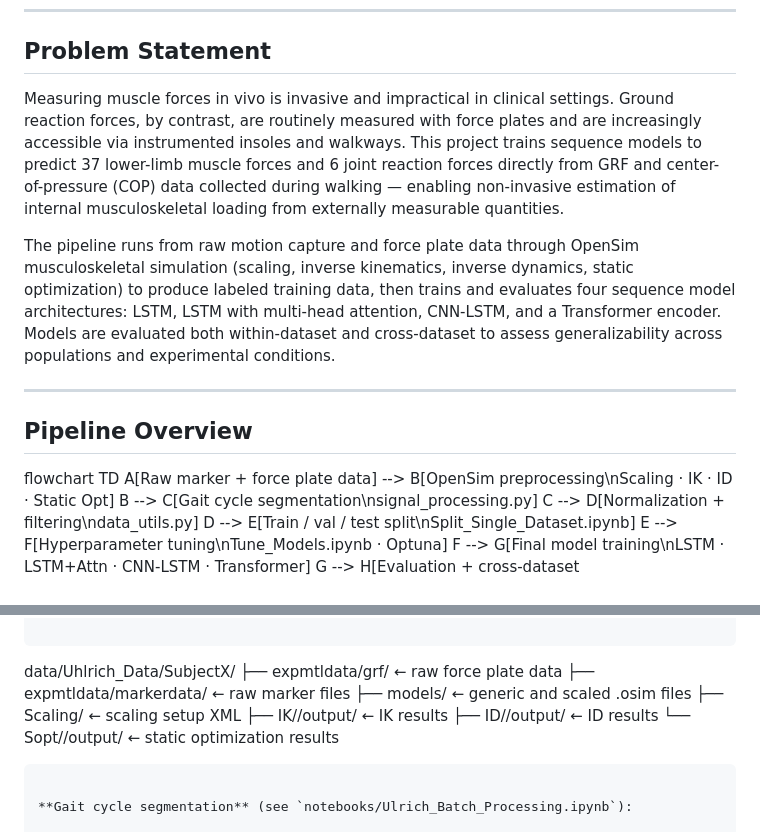
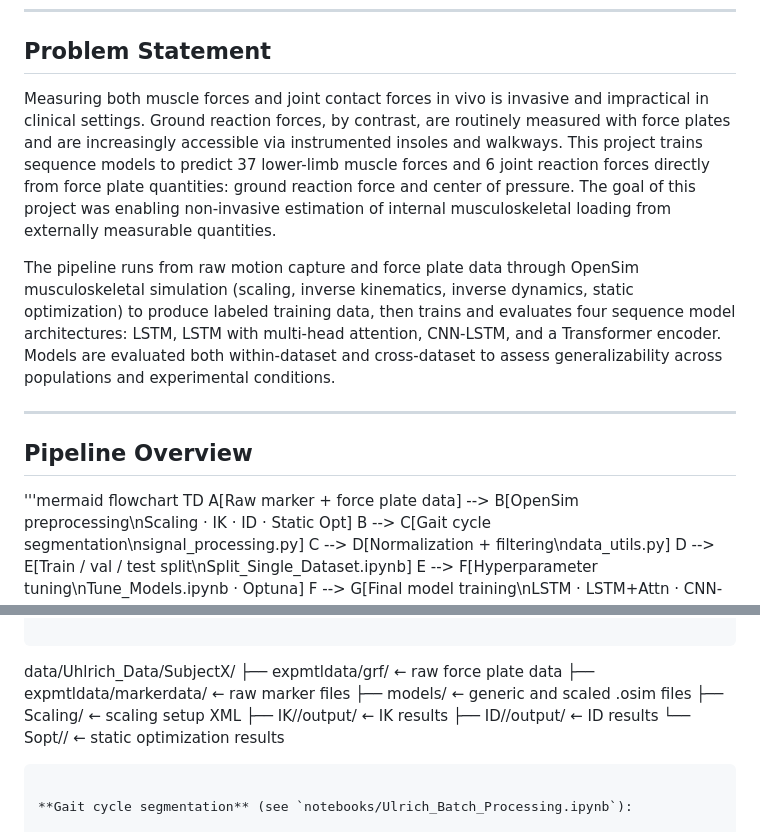
Before and after one commit to Lenz-Lab/GRFMusclePrediction, a Markdown page: README.md, 2 parts joined by grey strips. Drawn GitHub-style.

Commit message:
updated readme with more details and better formatting

````diff
--- a/README.md
+++ b/README.md
@@ -8,14 +8,14 @@ Predicting lower-limb muscle forces and joint reaction forces from ground reacti
 
 ## Problem Statement
 
-Measuring muscle forces in vivo is invasive and impractical in clinical settings. Ground reaction forces, by contrast, are routinely measured with force plates and are increasingly accessible via instrumented insoles and walkways. This project trains sequence models to predict 37 lower-limb muscle forces and 6 joint reaction forces directly from GRF and center-of-pressure (COP) data collected during walking — enabling non-invasive estimation of internal musculoskeletal loading from externally measurable quantities.
+Measuring both muscle forces and joint contact forces in vivo is invasive and impractical in clinical settings. Ground reaction forces, by contrast, are routinely measured with force plates and are increasingly accessible via instrumented insoles and walkways. This project trains sequence models to predict 37 lower-limb muscle forces and 6 joint reaction forces directly from force plate quantities: ground reaction force and center of pressure. The goal of this project was enabling non-invasive estimation of internal musculoskeletal loading from externally measurable quantities.
 
 The pipeline runs from raw motion capture and force plate data through OpenSim musculoskeletal simulation (scaling, inverse kinematics, inverse dynamics, static optimization) to produce labeled training data, then trains and evaluates four sequence model architectures: LSTM, LSTM with multi-head attention, CNN-LSTM, and a Transformer encoder. Models are evaluated both within-dataset and cross-dataset to assess generalizability across populations and experimental conditions.
 
 ---
 
 ## Pipeline Overview
-
+'''mermaid
 flowchart TD
     A[Raw marker + force plate data] --> B[OpenSim preprocessing\nScaling · IK · ID · Static Opt]
     B --> C[Gait cycle segmentation\nsignal_processing.py]
@@ -75,7 +75,7 @@ data/Uhlrich_Data/SubjectX/
 ├── Scaling/                 ← scaling setup XML
 ├── IK/<trial>/output/       ← IK results
 ├── ID/<trial>/output/       ← ID results
-└── Sopt/<trial>/output/     ← static optimization results
+└── Sopt/<trial>/            ← static optimization results
 ```
 
 **Gait cycle segmentation** (see `notebooks/Ulrich_Batch_Processing.ipynb`):
````
